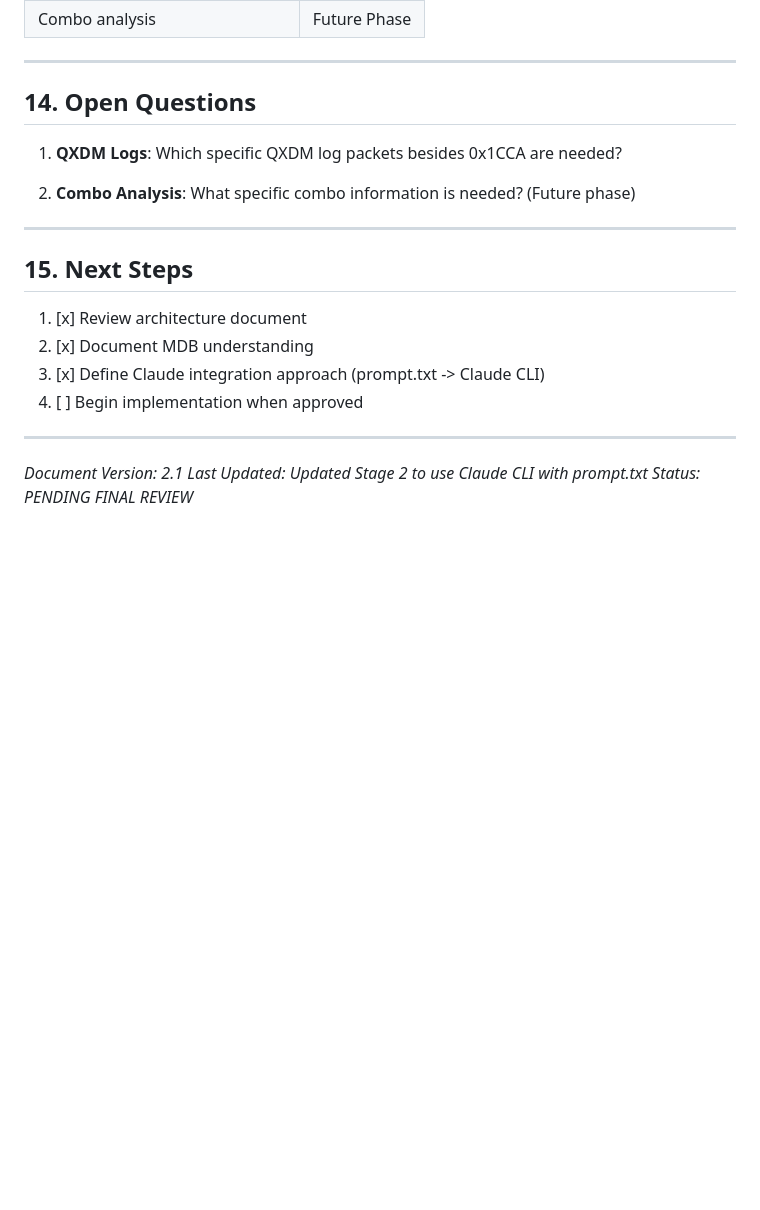
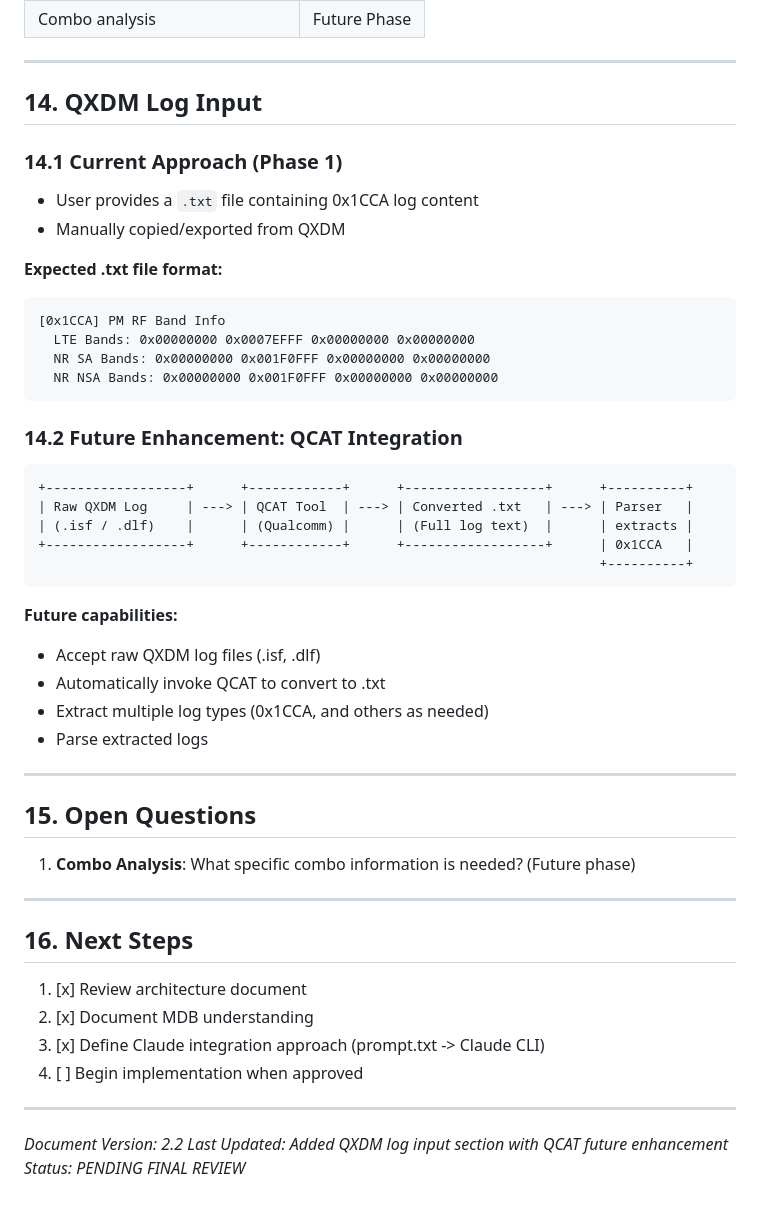
Before and after one commit to stepin104483/Log-Analysis-tool, a Markdown page: Band_Combos_Analyzer/docs/Architecture_Design.md, the part around the change. Rendered like a GitHub page; blank space fills up the shorter version.

Commit message:
Add QXDM log input section with QCAT future enhancement
- Added Section 14: QXDM Log Input
- Phase 1: Manual .txt file with 0x1CCA content
- Future: QCAT tool integration for automated conversion
- Added expected .txt file format example
- Fixed section numbering
- Updated version to 2.2

🤖 Generated with [Claude Code](https://claude.com/claude-code)

Co-Authored-By: Claude Opus 4.5 <noreply@anthropic.com>

````diff
--- a/Band_Combos_Analyzer/docs/Architecture_Design.md
+++ b/Band_Combos_Analyzer/docs/Architecture_Design.md
@@ -795,15 +795,45 @@ echo "Report: output/band_analysis_report.html"
 
 ---
 
-## 14. Open Questions
+## 14. QXDM Log Input
 
-1. **QXDM Logs**: Which specific QXDM log packets besides 0x1CCA are needed?
+### 14.1 Current Approach (Phase 1)
+- User provides a `.txt` file containing 0x1CCA log content
+- Manually copied/exported from QXDM
 
-2. **Combo Analysis**: What specific combo information is needed? (Future phase)
+**Expected .txt file format:**
+```
+[0x1CCA] PM RF Band Info
+  LTE Bands: 0x00000000 0x0007EFFF 0x00000000 0x00000000
+  NR SA Bands: 0x00000000 0x001F0FFF 0x00000000 0x00000000
+  NR NSA Bands: 0x00000000 0x001F0FFF 0x00000000 0x00000000
+```
+
+### 14.2 Future Enhancement: QCAT Integration
+
+```
++------------------+      +------------+      +------------------+      +----------+
+| Raw QXDM Log     | ---> | QCAT Tool  | ---> | Converted .txt   | ---> | Parser   |
+| (.isf / .dlf)    |      | (Qualcomm) |      | (Full log text)  |      | extracts |
++------------------+      +------------+      +------------------+      | 0x1CCA   |
+                                                                        +----------+
+```
+
+**Future capabilities:**
+- Accept raw QXDM log files (.isf, .dlf)
+- Automatically invoke QCAT to convert to .txt
+- Extract multiple log types (0x1CCA, and others as needed)
+- Parse extracted logs
 
 ---
 
-## 15. Next Steps
+## 15. Open Questions
+
+1. **Combo Analysis**: What specific combo information is needed? (Future phase)
+
+---
+
+## 16. Next Steps
 
 1. [x] Review architecture document
 2. [x] Document MDB understanding
@@ -812,6 +842,6 @@ echo "Report: output/band_analysis_report.html"
 
 ---
 
-*Document Version: 2.1*
-*Last Updated: Updated Stage 2 to use Claude CLI with prompt.txt*
+*Document Version: 2.2*
+*Last Updated: Added QXDM log input section with QCAT future enhancement*
 *Status: PENDING FINAL REVIEW*
````
